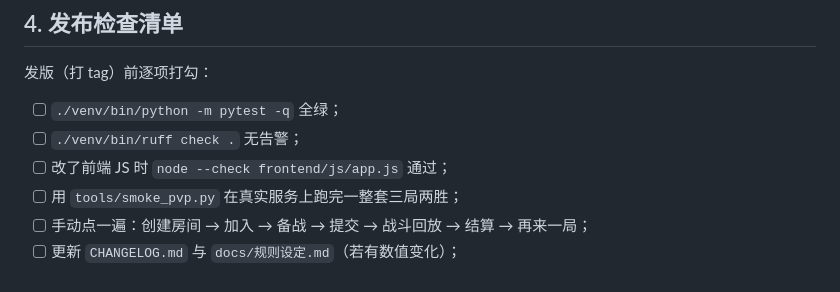
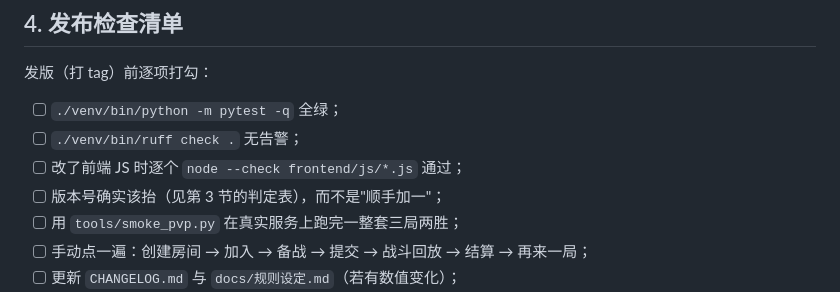
Before and after one commit to CuberRobot/NeoNovaClash, a Markdown page: docs/开发流程与版本管理.md, the part around one of its changes. Rendered like a GitHub page.

```diff
--- a/docs/开发流程与版本管理.md
+++ b/docs/开发流程与版本管理.md
@@ -90,7 +144,8 @@ git tag -l                        # 查看所有稳定点
 
 - [ ] `./venv/bin/python -m pytest -q` 全绿；
 - [ ] `./venv/bin/ruff check .` 无告警；
-- [ ] 改了前端 JS 时 `node --check frontend/js/app.js` 通过；
+- [ ] 改了前端 JS 时逐个 `node --check frontend/js/*.js` 通过；
+- [ ] 版本号确实该抬（见第 3 节的判定表），而不是"顺手加一"；
 - [ ] 用 `tools/smoke_pvp.py` 在真实服务上跑完一整套三局两胜；
 - [ ] 手动点一遍：创建房间 → 加入 → 备战 → 提交 → 战斗回放 → 结算 → 再来一局；
 - [ ] 更新 `CHANGELOG.md` 与 `docs/规则设定.md`（若有数值变化）；
```
Also changed, not shown: other parts of docs/开发流程与版本管理.md (+61 -7 lines), CHANGELOG.md (+6 -0 lines), README.md (+4 -1 lines).
